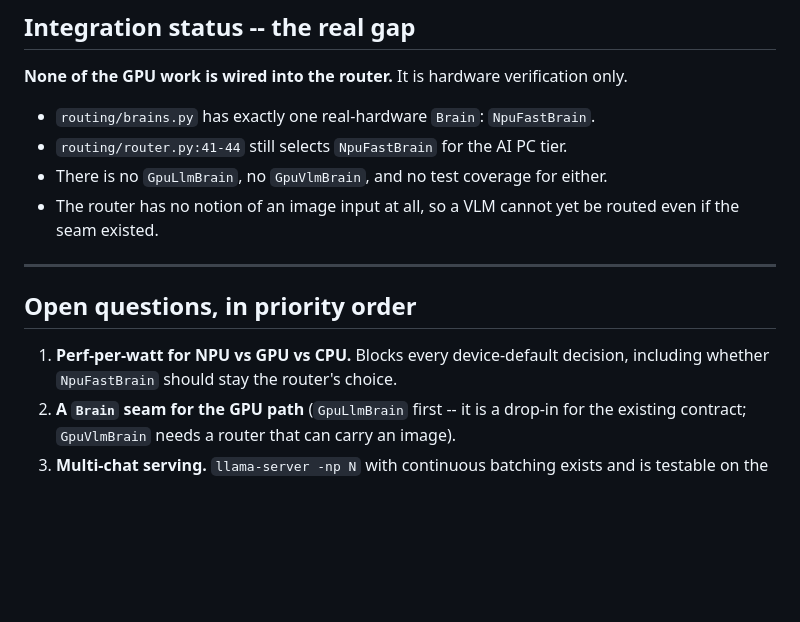
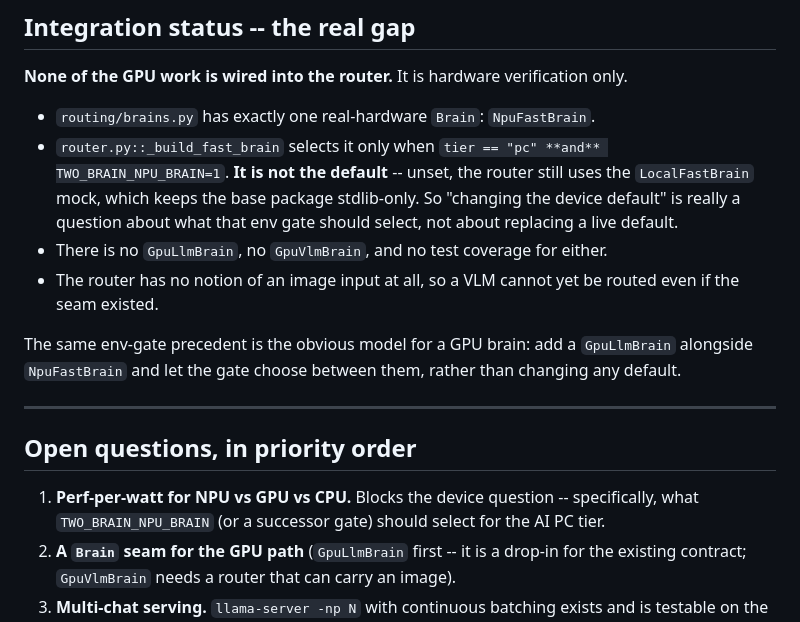
Before and after one commit to twobrainllm/Two-Brain-LLM, a Markdown page: docs/local-inference-status.md, the part around the change. Drawn GitHub-style; blank space fills up the shorter version.

Commit message:
Correct the integration status: the NPU brain is env-gated, not default
The status page claimed router.py "still selects NpuFastBrain for the AI PC
tier". It does not. _build_fast_brain requires tier == "pc" AND
TWO_BRAIN_NPU_BRAIN=1; unset, the router uses the LocalFastBrain mock so the
base package stays stdlib-only.

That materially changes the framing of the open perf-per-watt question. It
is not "should we replace a live default", it is "what should that gate
select" -- a much cheaper decision. It also supplies the precedent for a GPU
brain: add GpuLlmBrain alongside NpuFastBrain and let the gate choose,
rather than changing any default.

```diff
--- a/docs/local-inference-status.md
+++ b/docs/local-inference-status.md
@@ -153,17 +153,26 @@ transport. The backend is honest; it is just unreliable here.
 only.
 
 - `routing/brains.py` has exactly one real-hardware `Brain`: `NpuFastBrain`.
-- `routing/router.py:41-44` still selects `NpuFastBrain` for the AI PC tier.
+- `router.py::_build_fast_brain` selects it only when
+  `tier == "pc" **and** TWO_BRAIN_NPU_BRAIN=1`. **It is not the default** --
+  unset, the router still uses the `LocalFastBrain` mock, which keeps the base
+  package stdlib-only. So "changing the device default" is really a question
+  about what that env gate should select, not about replacing a live default.
 - There is no `GpuLlmBrain`, no `GpuVlmBrain`, and no test coverage for either.
 - The router has no notion of an image input at all, so a VLM cannot yet be
   routed even if the seam existed.
+
+The same env-gate precedent is the obvious model for a GPU brain: add a
+`GpuLlmBrain` alongside `NpuFastBrain` and let the gate choose between them,
+rather than changing any default.
 
 ---
 
 ## Open questions, in priority order
 
-1. **Perf-per-watt for NPU vs GPU vs CPU.** Blocks every device-default
-   decision, including whether `NpuFastBrain` should stay the router's choice.
+1. **Perf-per-watt for NPU vs GPU vs CPU.** Blocks the device question --
+   specifically, what `TWO_BRAIN_NPU_BRAIN` (or a successor gate) should
+   select for the AI PC tier.
 2. **A `Brain` seam for the GPU path** (`GpuLlmBrain` first -- it is a drop-in
    for the existing contract; `GpuVlmBrain` needs a router that can carry an
    image).
```
